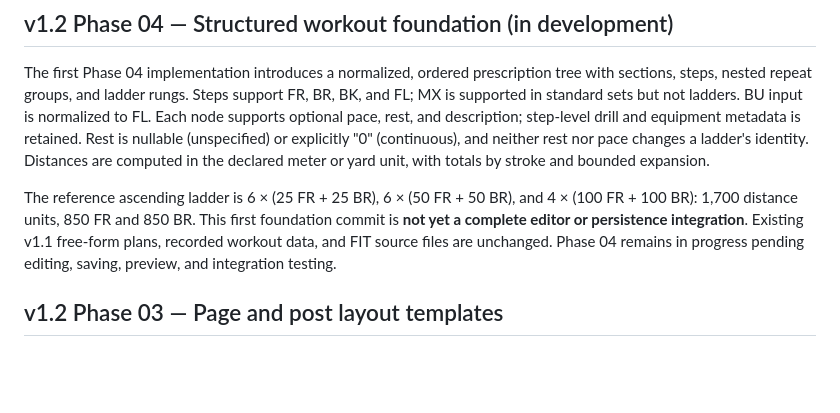
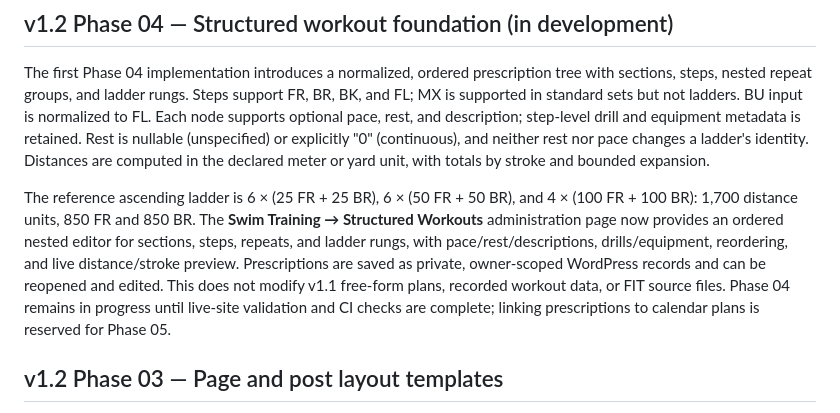
Before and after one commit to cmolnar65/swim-log-evaluation, a Markdown page: README.md, the part around the change. GitHub-like rendering; blank space fills up the shorter version.

Commit message:
Document Phase 04 editor private persistence and live workout preview

```diff
--- a/README.md
+++ b/README.md
@@ -8,7 +8,7 @@ The plugin supports FIT and supported CSV workout sources plus first-class manua
 
 The first Phase 04 implementation introduces a normalized, ordered prescription tree with sections, steps, nested repeat groups, and ladder rungs. Steps support FR, BR, BK, and FL; MX is supported in standard sets but not ladders. BU input is normalized to FL. Each node supports optional pace, rest, and description; step-level drill and equipment metadata is retained. Rest is nullable (unspecified) or explicitly "0" (continuous), and neither rest nor pace changes a ladder's identity. Distances are computed in the declared meter or yard unit, with totals by stroke and bounded expansion.
 
-The reference ascending ladder is 6 × (25 FR + 25 BR), 6 × (50 FR + 50 BR), and 4 × (100 FR + 100 BR): 1,700 distance units, 850 FR and 850 BR. This first foundation commit is **not yet a complete editor or persistence integration**. Existing v1.1 free-form plans, recorded workout data, and FIT source files are unchanged. Phase 04 remains in progress pending editing, saving, preview, and integration testing.
+The reference ascending ladder is 6 × (25 FR + 25 BR), 6 × (50 FR + 50 BR), and 4 × (100 FR + 100 BR): 1,700 distance units, 850 FR and 850 BR. The **Swim Training → Structured Workouts** administration page now provides an ordered nested editor for sections, steps, repeats, and ladder rungs, with pace/rest/descriptions, drills/equipment, reordering, and live distance/stroke preview. Prescriptions are saved as private, owner-scoped WordPress records and can be reopened and edited. This does not modify v1.1 free-form plans, recorded workout data, or FIT source files. Phase 04 remains in progress until live-site validation and CI checks are complete; linking prescriptions to calendar plans is reserved for Phase 05.
 
 ## v1.2 Phase 03 — Page and post layout templates
 
```
